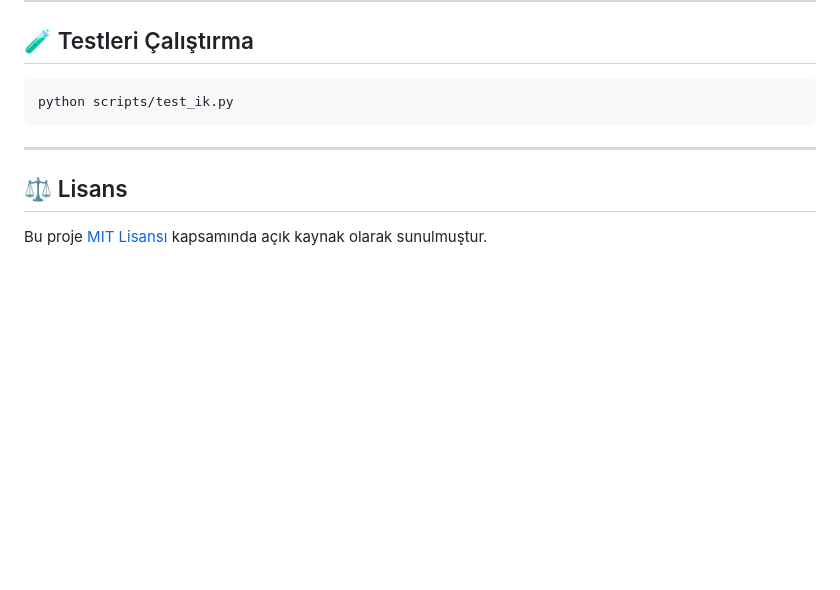
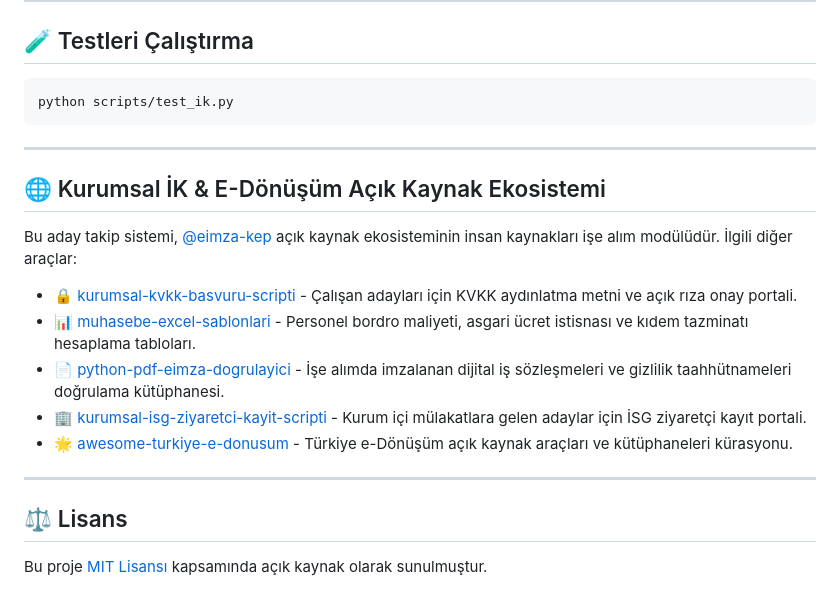
Before and after one commit to eimza-kep/kurumsal-ik-is-basvuru-scripti, a Markdown page: README.md, the part around the change. Drawn GitHub-style; blank space fills up the shorter version.

Commit message:
docs: Insan kaynaklari ve e-Donusum ekosistem baglantilari eklendi

```diff
--- a/README.md
+++ b/README.md
@@ -77,6 +77,18 @@ python scripts/test_ik.py
 
 ---
 
+## 🌐 Kurumsal İK & E-Dönüşüm Açık Kaynak Ekosistemi
+
+Bu aday takip sistemi, [@eimza-kep](https://github.com/eimza-kep) açık kaynak ekosisteminin insan kaynakları işe alım modülüdür. İlgili diğer araçlar:
+
+* 🔒 [kurumsal-kvkk-basvuru-scripti](https://github.com/eimza-kep/kurumsal-kvkk-basvuru-scripti) - Çalışan adayları için KVKK aydınlatma metni ve açık rıza onay portali.
+* 📊 [muhasebe-excel-sablonlari](https://github.com/eimza-kep/muhasebe-excel-sablonlari) - Personel bordro maliyeti, asgari ücret istisnası ve kıdem tazminatı hesaplama tabloları.
+* 📄 [python-pdf-eimza-dogrulayici](https://github.com/eimza-kep/python-pdf-eimza-dogrulayici) - İşe alımda imzalanan dijital iş sözleşmeleri ve gizlilik taahhütnameleri doğrulama kütüphanesi.
+* 🏢 [kurumsal-isg-ziyaretci-kayit-scripti](https://github.com/eimza-kep/kurumsal-isg-ziyaretci-kayit-scripti) - Kurum içi mülakatlara gelen adaylar için İSG ziyaretçi kayıt portali.
+* 🌟 [awesome-turkiye-e-donusum](https://github.com/eimza-kep/awesome-turkiye-e-donusum) - Türkiye e-Dönüşüm açık kaynak araçları ve kütüphaneleri kürasyonu.
+
+---
+
 ## ⚖️ Lisans
 
 Bu proje [MIT Lisansı](LICENSE) kapsamında açık kaynak olarak sunulmuştur.
```
